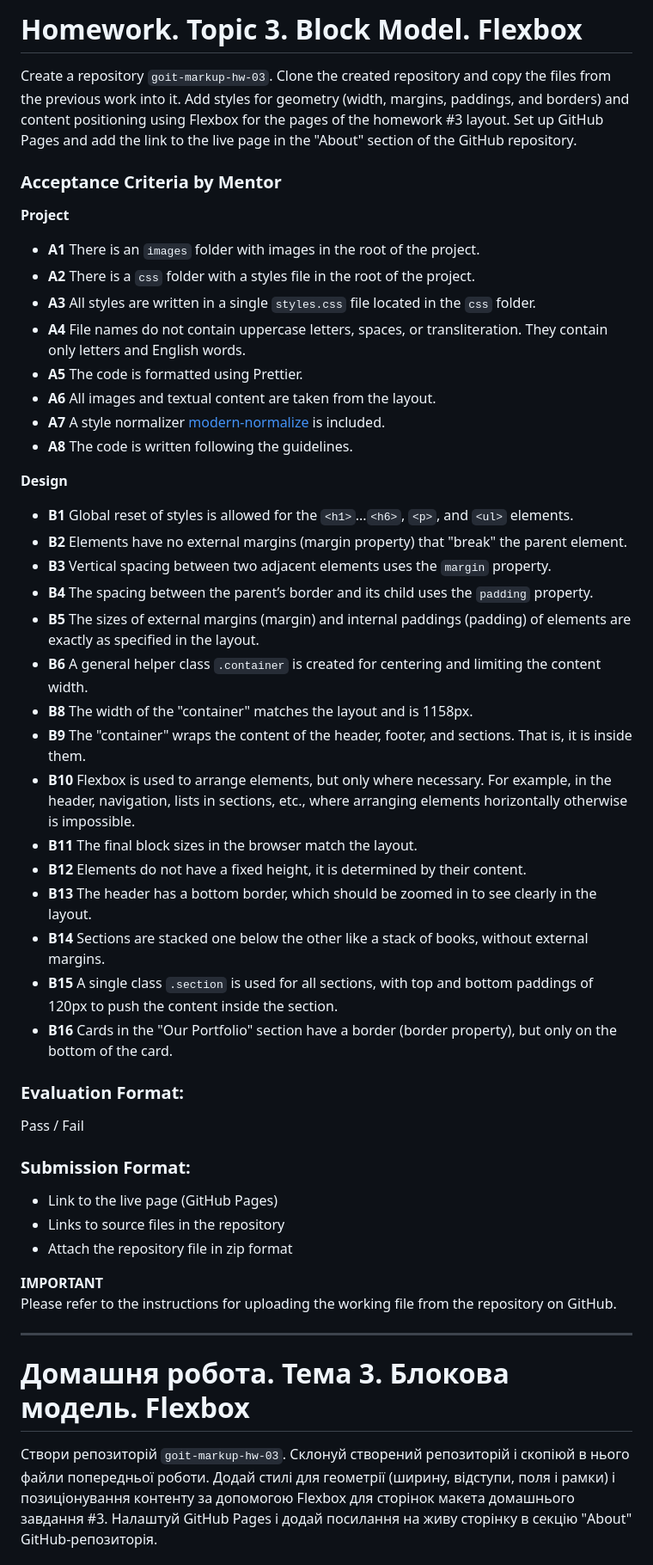
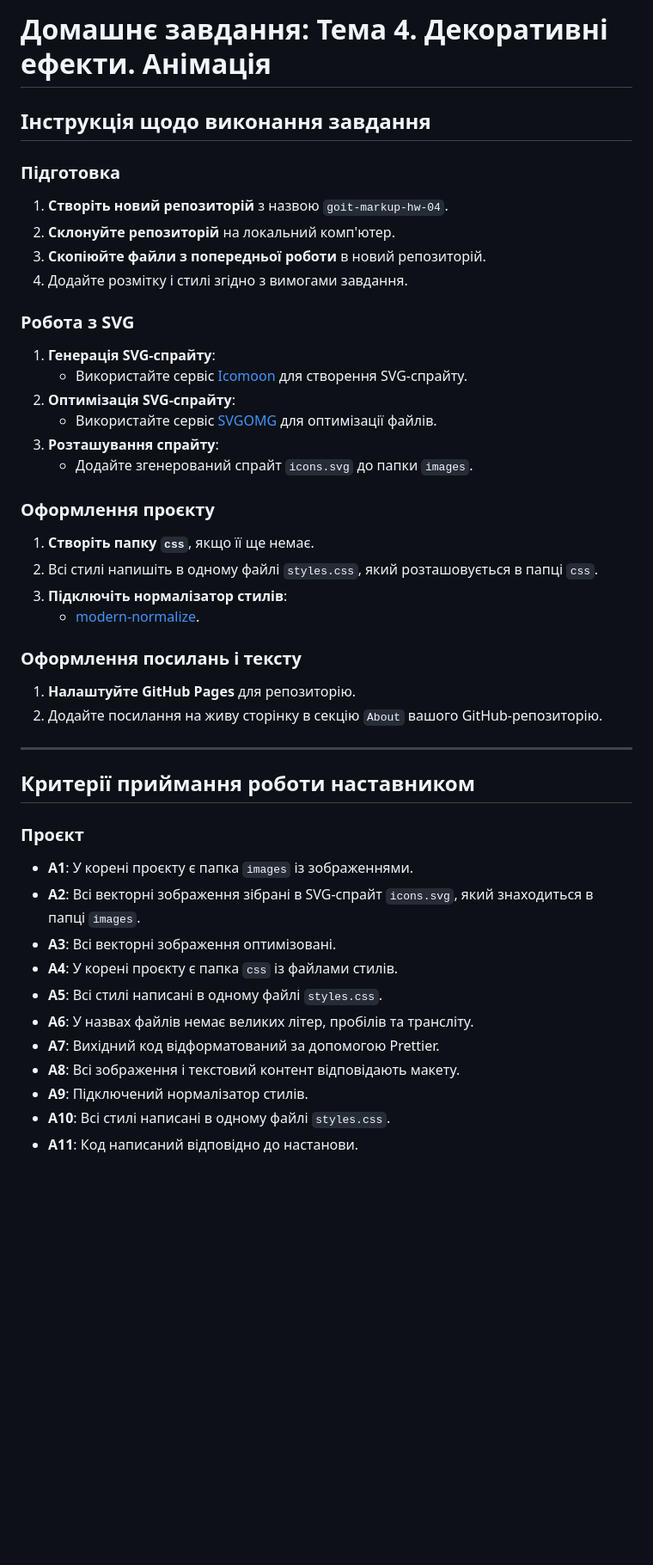
Before and after one commit to DenysTryshkin/goit-markup-hw-04, a Markdown page: README.md, the part around one of its changes. Shown at 86% size. Rendered like a GitHub page; blank space fills up the shorter version.

```diff
--- a/README.md
+++ b/README.md
@@ -1,55 +1,45 @@
-# Homework. Topic 3. Block Model. Flexbox
+# Домашнє завдання: Тема 4. Декоративні ефекти. Анімація
 
-Create a repository `goit-markup-hw-03`.
-Clone the created repository and copy the files from the previous work into it.
-Add styles for geometry (width, margins, paddings, and borders) and content positioning using Flexbox for the pages of the homework #3 layout.
-Set up GitHub Pages and add the link to the live page in the "About" section of the GitHub repository.
+## Інструкція щодо виконання завдання
 
-### Acceptance Criteria by Mentor
-**Project**
-- **A1** There is an `images` folder with images in the root of the project.
-- **A2** There is a `css` folder with a styles file in the root of the project.
-- **A3** All styles are written in a single `styles.css` file located in the `css` folder.
-- **A4** File names do not contain uppercase letters, spaces, or transliteration. They contain only letters and English words.
-- **A5** The code is formatted using Prettier.
-- **A6** All images and textual content are taken from the layout.
-- **A7** A style normalizer [modern-normalize](https://cdnjs.com/libraries/modern-normalize) is included.
-- **A8** The code is written following the guidelines.
+### Підготовка
+1. **Створіть новий репозиторій** з назвою `goit-markup-hw-04`.
+2. **Склонуйте репозиторій** на локальний комп'ютер.
+3. **Скопіюйте файли з попередньої роботи** в новий репозиторій.
+4. Додайте розмітку і стилі згідно з вимогами завдання.
 
-**Design**
-- **B1** Global reset of styles is allowed for the `<h1>`...`<h6>`, `<p>`, and `<ul>` elements.
-- **B2** Elements have no external margins (margin property) that "break" the parent element.
-- **B3** Vertical spacing between two adjacent elements uses the `margin` property.
-- **B4** The spacing between the parent’s border and its child uses the `padding` property.
-- **B5** The sizes of external margins (margin) and internal paddings (padding) of elements are exactly as specified in the layout.
-- **B6** A general helper class `.container` is created for centering and limiting the content width.
-- **B8** The width of the "container" matches the layout and is 1158px.
-- **B9** The "container" wraps the content of the header, footer, and sections. That is, it is inside them.
-- **B10** Flexbox is used to arrange elements, but only where necessary. For example, in the header, navigation, lists in sections, etc., where arranging elements horizontally otherwise is impossible.
-- **B11** The final block sizes in the browser match the layout.
-- **B12** Elements do not have a fixed height, it is determined by their content.
-- **B13** The header has a bottom border, which should be zoomed in to see clearly in the layout.
-- **B14** Sections are stacked one below the other like a stack of books, without external margins.
-- **B15** A single class `.section` is used for all sections, with top and bottom paddings of 120px to push the content inside the section.
-- **B16** Cards in the "Our Portfolio" section have a border (border property), but only on the bottom of the card.
+### Робота з SVG
+1. **Генерація SVG-спрайту**:
+   - Використайте сервіс [Icomoon](https://icomoon.io/) для створення SVG-спрайту.
+2. **Оптимізація SVG-спрайту**:
+   - Використайте сервіс [SVGOMG](https://jakearchibald.github.io/svgomg/) для оптимізації файлів.
+3. **Розташування спрайту**:
+   - Додайте згенерований спрайт `icons.svg` до папки `images`.
 
-### Evaluation Format:
-Pass / Fail
+### Оформлення проєкту
+1. **Створіть папку `css`**, якщо її ще немає.
+2. Всі стилі напишіть в одному файлі `styles.css`, який розташовується в папці `css`.
+3. **Підключіть нормалізатор стилів**:
+   - [modern-normalize](https://cdnjs.com/libraries/modern-normalize).
 
-### Submission Format:
-- Link to the live page (GitHub Pages)
-- Links to source files in the repository
-- Attach the repository file in zip format
-
-**IMPORTANT**
-Please refer to the instructions for uploading the working file from the repository on GitHub.
+### Оформлення посилань і тексту
+1. **Налаштуйте GitHub Pages** для репозиторію.
+2. Додайте посилання на живу сторінку в секцію `About` вашого GitHub-репозиторію.
 
 ---
 
-# Домашня робота. Тема 3. Блокова модель. Flexbox
+## Критерії приймання роботи наставником
 
-Створи репозиторій `goit-markup-hw-03`.
-Склонуй створений репозиторій і скопіюй в нього файли попередньої роботи.
-Додай стилі для геометрії (ширину, відступи, поля і рамки) і позиціонування контенту за допомогою Flexbox для сторінок макета домашнього завдання #3.
-Налаштуй GitHub Pages і додай посилання на живу сторінку в секцію "About" GitHub-репозиторія.
+### Проєкт
+- **A1**: У корені проєкту є папка `images` із зображеннями.
+- **A2**: Всі векторні зображення зібрані в SVG-спрайт `icons.svg`, який знаходиться в папці `images`.
+- **A3**: Всі векторні зображення оптимізовані.
+- **A4**: У корені проєкту є папка `css` із файлами стилів.
+- **A5**: Всі стилі написані в одному файлі `styles.css`.
+- **A6**: У назвах файлів немає великих літер, пробілів та трансліту.
+- **A7**: Вихідний код відформатований за допомогою Prettier.
+- **A8**: Всі зображення і текстовий контент відповідають макету.
+- **A9**: Підключений нормалізатор стилів.
+- **A10**: Всі стилі написані в одному файлі `styles.css`.
+- **A11**: Код написаний відповідно до настанови.
 
```
Also changed, not shown: other parts of README.md (+36 -31 lines).
